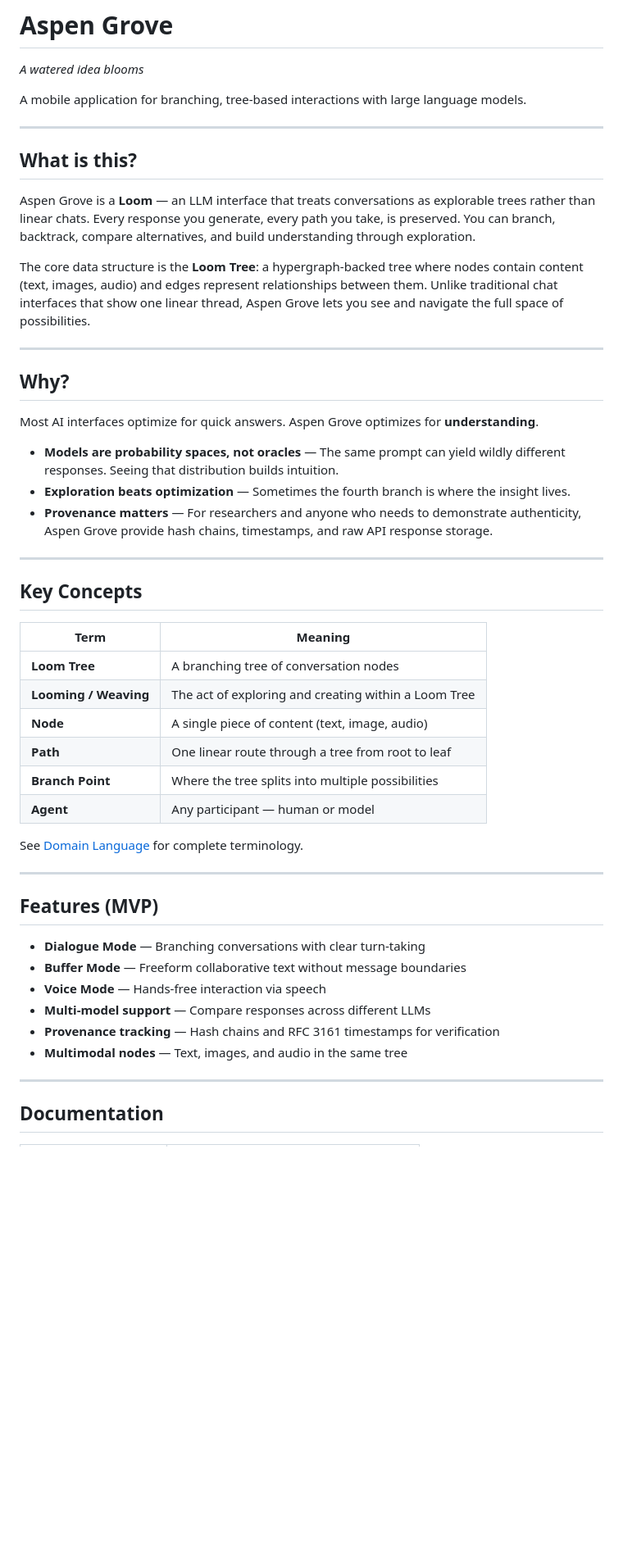
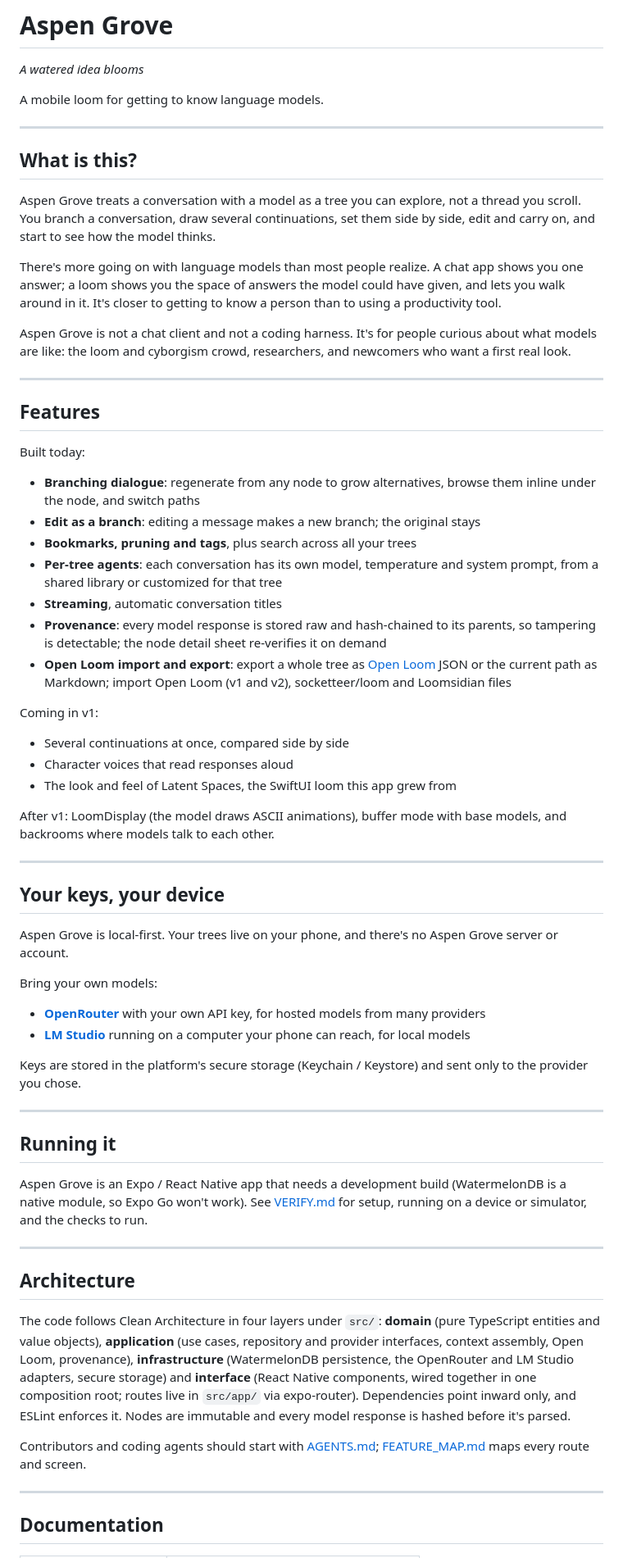
Before and after one commit to intrinsic-labs/aspen-grove, a Markdown page: README.md, the part around one of its changes. Shown at 82% size. Rendered like a GitHub page; blank space fills up the shorter version.

Commit message:
docs(readme): rewrite README for the public v1 loom
Co-Authored-By: Claude Opus 5.5 <noreply@anthropic.com>

```diff
--- a/README.md
+++ b/README.md
@@ -2,51 +2,66 @@
 
 _A watered idea blooms_
 
-A mobile application for branching, tree-based interactions with large language models.
+A mobile loom for getting to know language models.
 
 ---
 
 ## What is this?
 
-Aspen Grove is a **Loom** — an LLM interface that treats conversations as explorable trees rather than linear chats. Every response you generate, every path you take, is preserved. You can branch, backtrack, compare alternatives, and build understanding through exploration.
+Aspen Grove treats a conversation with a model as a tree you can explore, not a thread you scroll. You branch a conversation, draw several continuations, set them side by side, edit and carry on, and start to see how the model thinks.
 
-The core data structure is the **Loom Tree**: a hypergraph-backed tree where nodes contain content (text, images, audio) and edges represent relationships between them. Unlike traditional chat interfaces that show one linear thread, Aspen Grove lets you see and navigate the full space of possibilities.
+There's more going on with language models than most people realize. A chat app shows you one answer; a loom shows you the space of answers the model could have given, and lets you walk around in it. It's closer to getting to know a person than to using a productivity tool.
+
+Aspen Grove is not a chat client and not a coding harness. It's for people curious about what models are like: the loom and cyborgism crowd, researchers, and newcomers who want a first real look.
 
 ---
 
-## Why?
+## Features
 
-Most AI interfaces optimize for quick answers. Aspen Grove optimizes for **understanding**.
+Built today:
 
-- **Models are probability spaces, not oracles** — The same prompt can yield wildly different responses. Seeing that distribution builds intuition.
-- **Exploration beats optimization** — Sometimes the fourth branch is where the insight lives.
-- **Provenance matters** — For researchers and anyone who needs to demonstrate authenticity, Aspen Grove provide hash chains, timestamps, and raw API response storage.
+- **Branching dialogue**: regenerate from any node to grow alternatives, browse them inline under the node, and switch paths
+- **Edit as a branch**: editing a message makes a new branch; the original stays
+- **Bookmarks, pruning and tags**, plus search across all your trees
+- **Per-tree agents**: each conversation has its own model, temperature and system prompt, from a shared library or customized for that tree
+- **Streaming**, automatic conversation titles
+- **Provenance**: every model response is stored raw and hash-chained to its parents, so tampering is detectable; the node detail sheet re-verifies it on demand
+- **Open Loom import and export**: export a whole tree as [Open Loom](./docs/open-loom/spec.md) JSON or the current path as Markdown; import Open Loom (v1 and v2), socketteer/loom and Loomsidian files
+
+Coming in v1:
+
+- Several continuations at once, compared side by side
+- Character voices that read responses aloud
+- The look and feel of Latent Spaces, the SwiftUI loom this app grew from
+
+After v1: LoomDisplay (the model draws ASCII animations), buffer mode with base models, and backrooms where models talk to each other.
 
 ---
 
-## Key Concepts
+## Your keys, your device
 
-| Term                  | Meaning                                              |
-| --------------------- | ---------------------------------------------------- |
-| **Loom Tree**         | A branching tree of conversation nodes               |
-| **Looming / Weaving** | The act of exploring and creating within a Loom Tree |
-| **Node**              | A single piece of content (text, image, audio)       |
-| **Path**              | One linear route through a tree from root to leaf    |
-| **Branch Point**      | Where the tree splits into multiple possibilities    |
-| **Agent**             | Any participant — human or model                     |
+Aspen Grove is local-first. Your trees live on your phone, and there's no Aspen Grove server or account.
 
-See [Domain Language](./docs/domain-language/README.md) for complete terminology.
+Bring your own models:
+
+- **[OpenRouter](https://openrouter.ai/)** with your own API key, for hosted models from many providers
+- **[LM Studio](https://lmstudio.ai/)** running on a computer your phone can reach, for local models
+
+Keys are stored in the platform's secure storage (Keychain / Keystore) and sent only to the provider you chose.
 
 ---
 
-## Features (MVP)
+## Running it
 
-- **Dialogue Mode** — Branching conversations with clear turn-taking
-- **Buffer Mode** — Freeform collaborative text without message boundaries
-- **Voice Mode** — Hands-free interaction via speech
-- **Multi-model support** — Compare responses across different LLMs
-- **Provenance tracking** — Hash chains and RFC 3161 timestamps for verification
-- **Multimodal nodes** — Text, images, and audio in the same tree
+Aspen Grove is an Expo / React Native app that needs a development build (WatermelonDB is a native module, so Expo Go won't work). See [VERIFY.md](./VERIFY.md) for setup, running on a device or simulator, and the checks to run.
+
+---
+
+## Architecture
+
+The code follows Clean Architecture in four layers under `src/`: **domain** (pure TypeScript entities and value objects), **application** (use cases, repository and provider interfaces, context assembly, Open Loom, provenance), **infrastructure** (WatermelonDB persistence, the OpenRouter and LM Studio adapters, secure storage) and **interface** (React Native components, wired together in one composition root; routes live in `src/app/` via expo-router). Dependencies point inward only, and ESLint enforces it. Nodes are immutable and every model response is hashed before it's parsed.
+
+Contributors and coding agents should start with [AGENTS.md](./AGENTS.md); [FEATURE_MAP.md](./FEATURE_MAP.md) maps every route and screen.
 
 ---
 
```
Also changed, not shown: other parts of README.md (+11 -25 lines).
